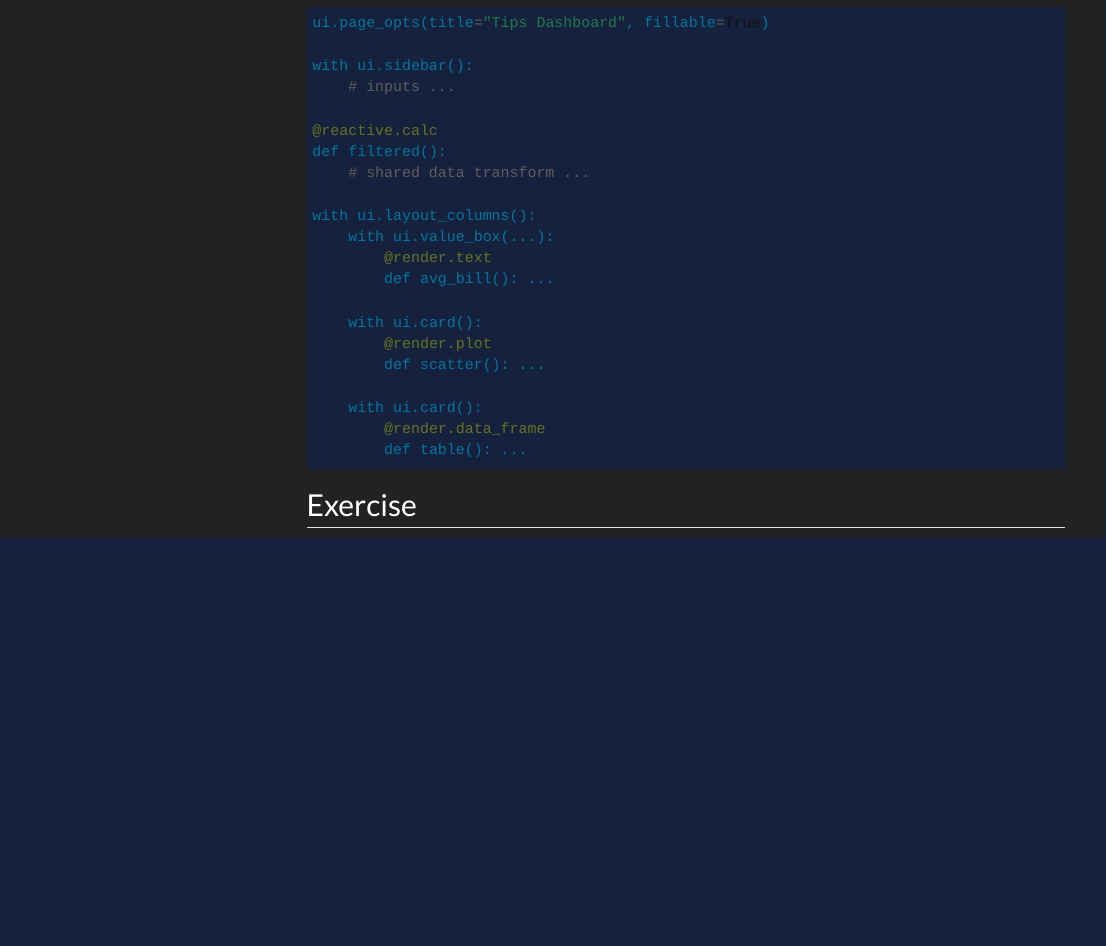
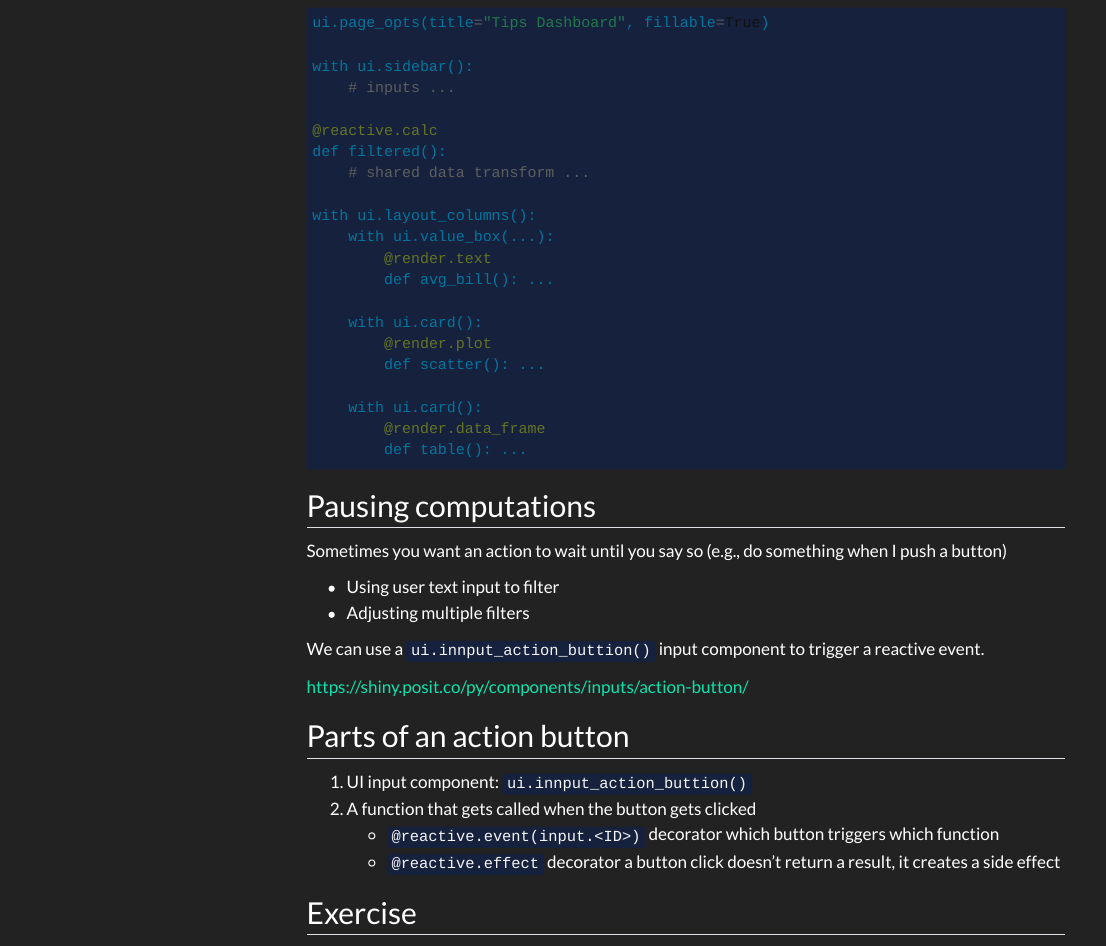
Before and after one commit to chendaniely/pycon-2026-shiny, a Quarto document (website/slides/06-next_app.qmd): the page in a window 1100 px wide, from 1480 px down before the commit and from 1550 px down after it, so that both start at the same text. Rendered offline with R 4.5, knitr and Pandoc in place of Quarto, with nearby package versions; menus at the side of the page are left out.

Commit message:
mention value boxes and buttons in next app

````diff
--- a/website/slides/06-next_app.qmd
+++ b/website/slides/06-next_app.qmd
@@ -95,4 +99,22 @@ with ui.layout_columns():
         def table(): ...
 ```
 
+## Pausing computations
+
+Sometimes you want an action to wait until you say so (e.g., do something when I push a button)
+
+- Using user text input to filter
+- Adjusting multiple filters
+
+We can use a `ui.innput_action_buttion()` input component to trigger a reactive event.
+
+<https://shiny.posit.co/py/components/inputs/action-button/>
+
+## Parts of an action button
+
+1. UI input component: `ui.innput_action_buttion()`
+2. A function that gets called when the button gets clicked
+    - `@reactive.event(input.<ID>)` decorator which button triggers which function
+    - `@reactive.effect` decorator a button click doesn't return a result, it creates a side effect
+
 ## Exercise
````
Also changed, not shown: website/slides/06-next_app.qmd (4 more changed lines).
